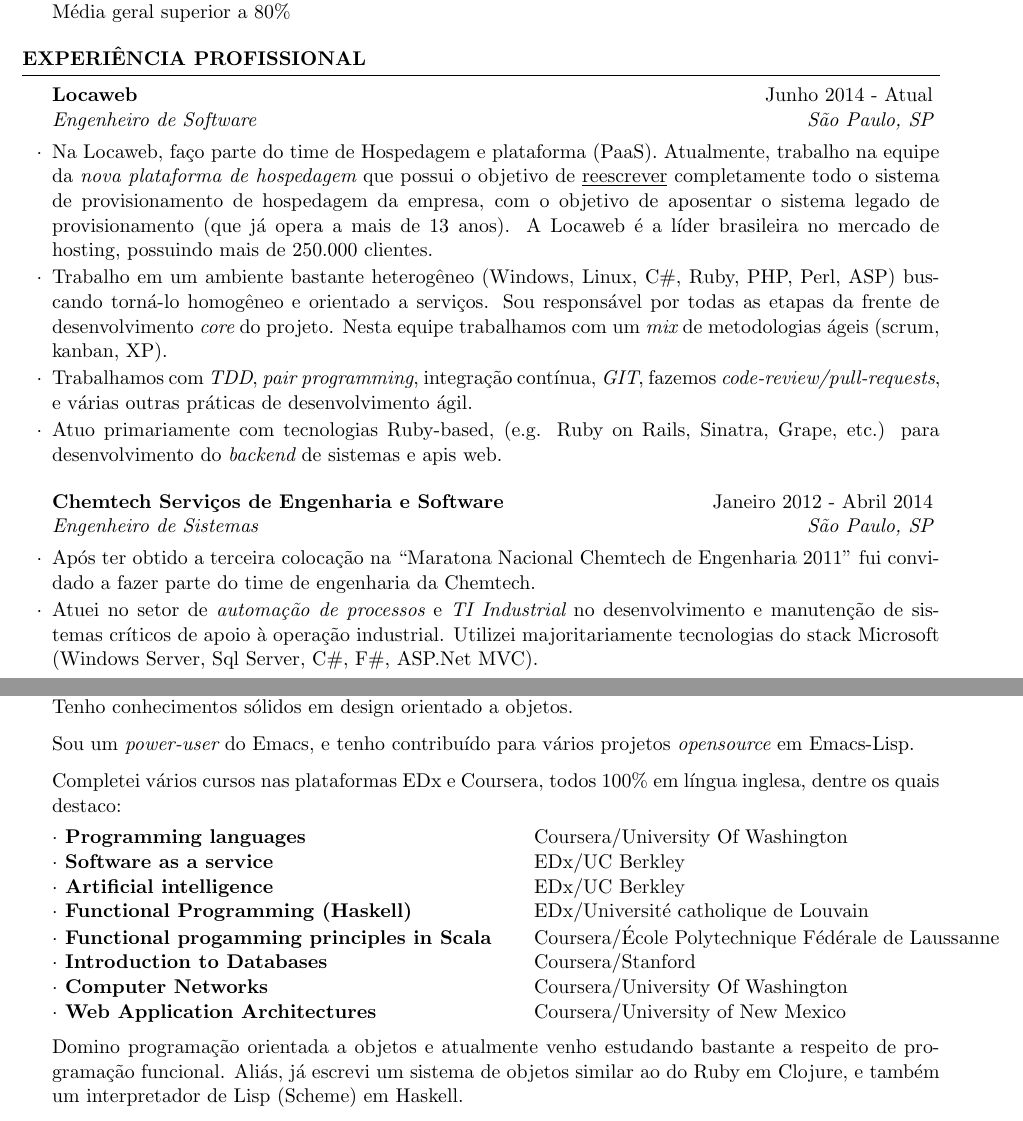
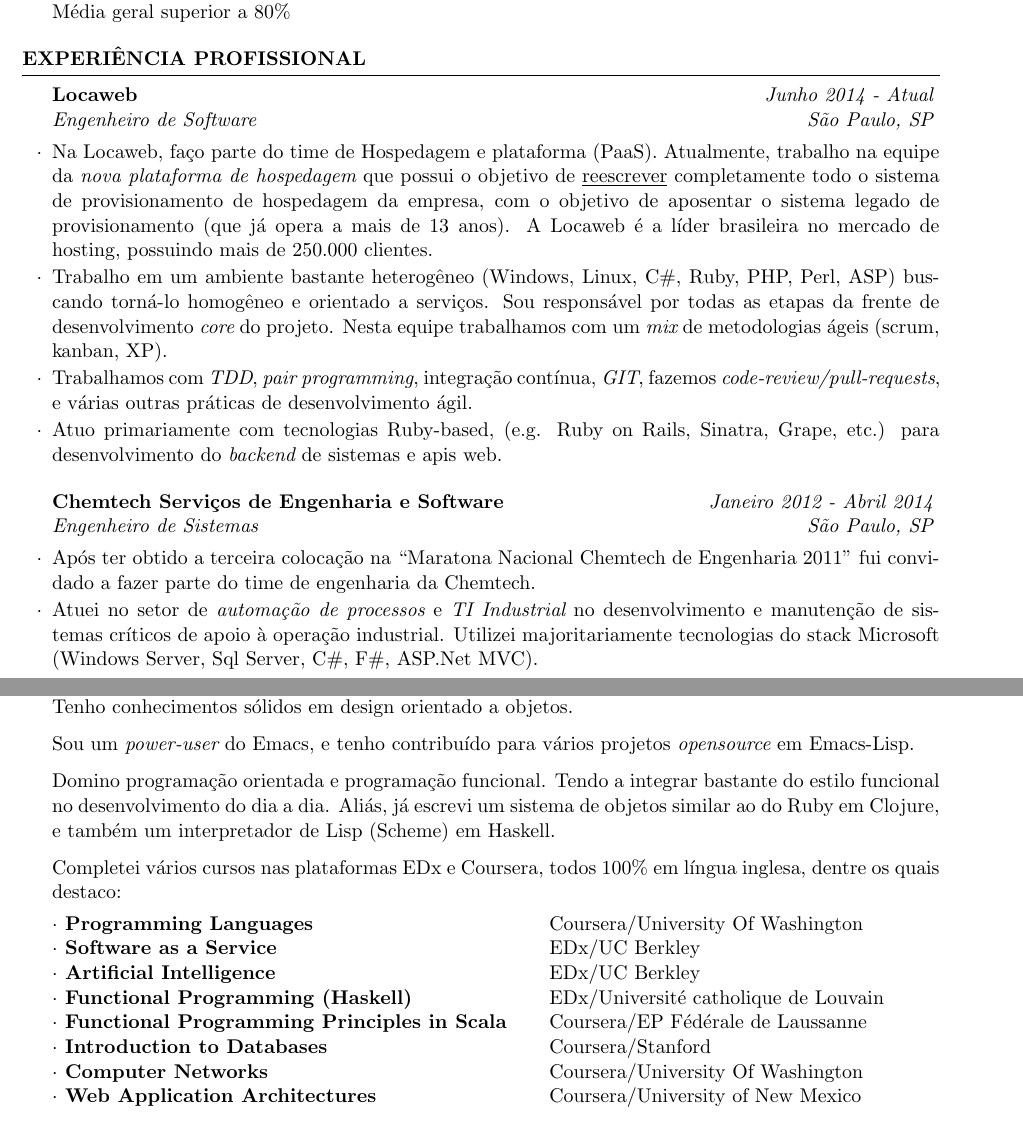
Before and after one commit to rranelli/rranelli.github.io, a LaTeX CV (cv/pt.tex): two parts of pages 1 and 2 of 2, joined at a grey line, cut so that both start at the same text. Compiled offline with pdfLaTeX.

Commit message:
Small changes to cv

```diff
--- a/cv/pt.tex
+++ b/cv/pt.tex
@@ -35,7 +35,7 @@
 \end{rSection}
 
 \begin{rSection}{Experiência Profissional}
-  \begin{rSubsection}{Locaweb}{Junho 2014 - Atual}{Engenheiro de Software}{São
+  \begin{rSubsection}{Locaweb}{\em Junho 2014 - Atual}{Engenheiro de Software}{São
       Paulo, SP}
 
   \item Na Locaweb, faço parte do time de Hospedagem e plataforma (PaaS).
@@ -61,7 +61,7 @@
     apis web.
   \end{rSubsection}
 
-  \begin{rSubsection}{Chemtech Serviços de Engenharia e Software}{Janeiro 2012 -
+  \begin{rSubsection}{Chemtech Serviços de Engenharia e Software}{\em Janeiro 2012 -
       Abril 2014}{Engenheiro de Sistemas}{São Paulo, SP}
 
   \item Após ter obtido a terceira colocação na ``Maratona Nacional Chemtech de
@@ -96,25 +96,24 @@
   Sou um {\em power-user} do Emacs, e tenho contribuído para vários projetos
   {\em opensource} em Emacs-Lisp.
 
+  Domino programação orientada e programação funcional. Tendo a integrar
+  bastante do estilo funcional no desenvolvimento do dia a dia. Aliás, já
+  escrevi um sistema de objetos similar ao do Ruby em Clojure, e também um
+  interpretador de Lisp (Scheme) em Haskell.
+
   Completei vários cursos nas plataformas EDx e Coursera, todos 100\% em língua
   inglesa, dentre os quais destaco:
 
   \begin{tabular}{ @{} >{\bfseries} l @{\hspace{5ex}} l }
-    $\cdot$ Programming languages & Coursera/University Of Washington \\
-    $\cdot$ Software as a service & EDx/UC Berkley \\
-    $\cdot$ Artificial intelligence & EDx/UC Berkley \\
+    $\cdot$ Programming Languages & Coursera/University Of Washington \\
+    $\cdot$ Software as a Service & EDx/UC Berkley \\
+    $\cdot$ Artificial Intelligence & EDx/UC Berkley \\
     $\cdot$ Functional Programming (Haskell) & EDx/Université catholique de Louvain \\
-    $\cdot$ Functional progamming principles in Scala & Coursera/École Polytechnique
-                                                        Fédérale de Laussanne \\
+    $\cdot$ Functional Programming Principles in Scala & Coursera/EP Fédérale de Laussanne \\
     $\cdot$ Introduction to Databases & Coursera/Stanford \\
     $\cdot$ Computer Networks & Coursera/University Of Washington \\
     $\cdot$ Web Application Architectures & Coursera/University of New Mexico
   \end{tabular}
-
-  Domino programação orientada a objetos e atualmente venho estudando bastante a
-  respeito de programação funcional. Aliás, já escrevi um sistema de objetos
-  similar ao do Ruby em Clojure, e também um interpretador de Lisp (Scheme) em
-  Haskell.
 \end{rSection}
 
 \begin{rSection}{Idiomas}
```
Also changed, not shown: cv/en.tex (+3 -3 lines), cv/en.pdf, cv/pt.pdf.
